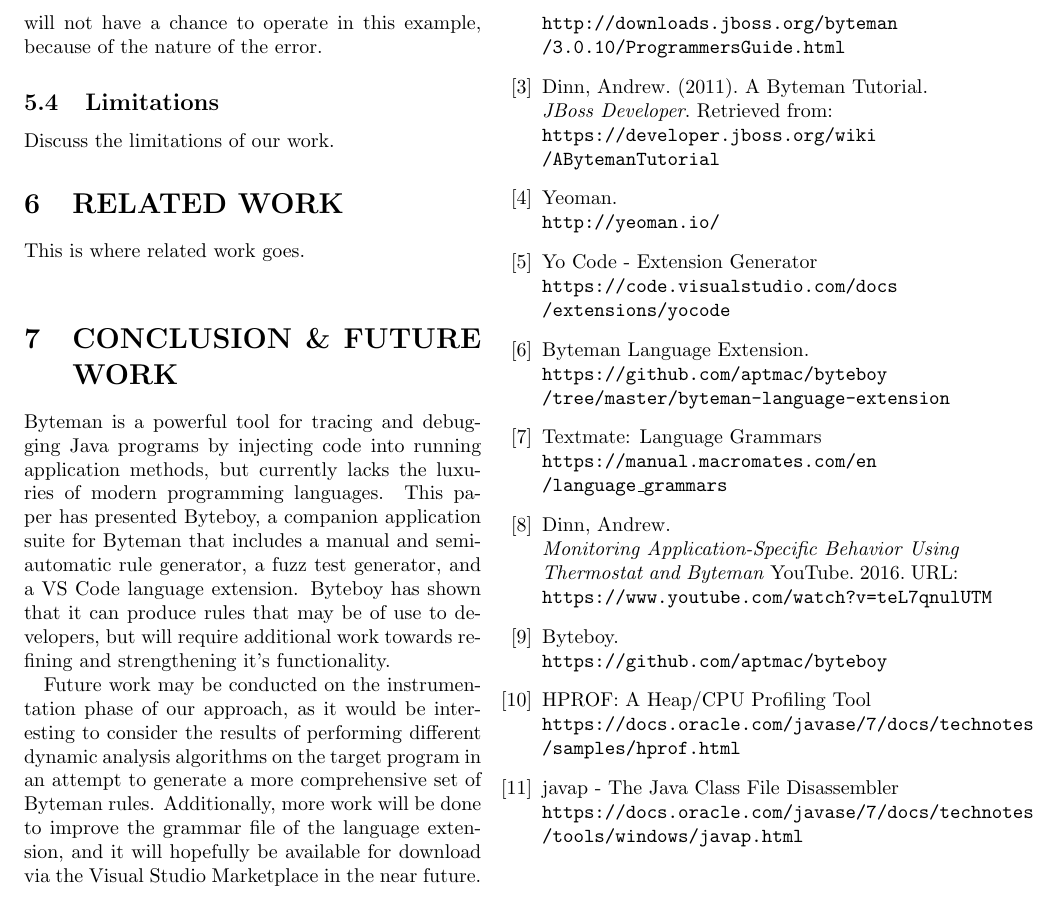
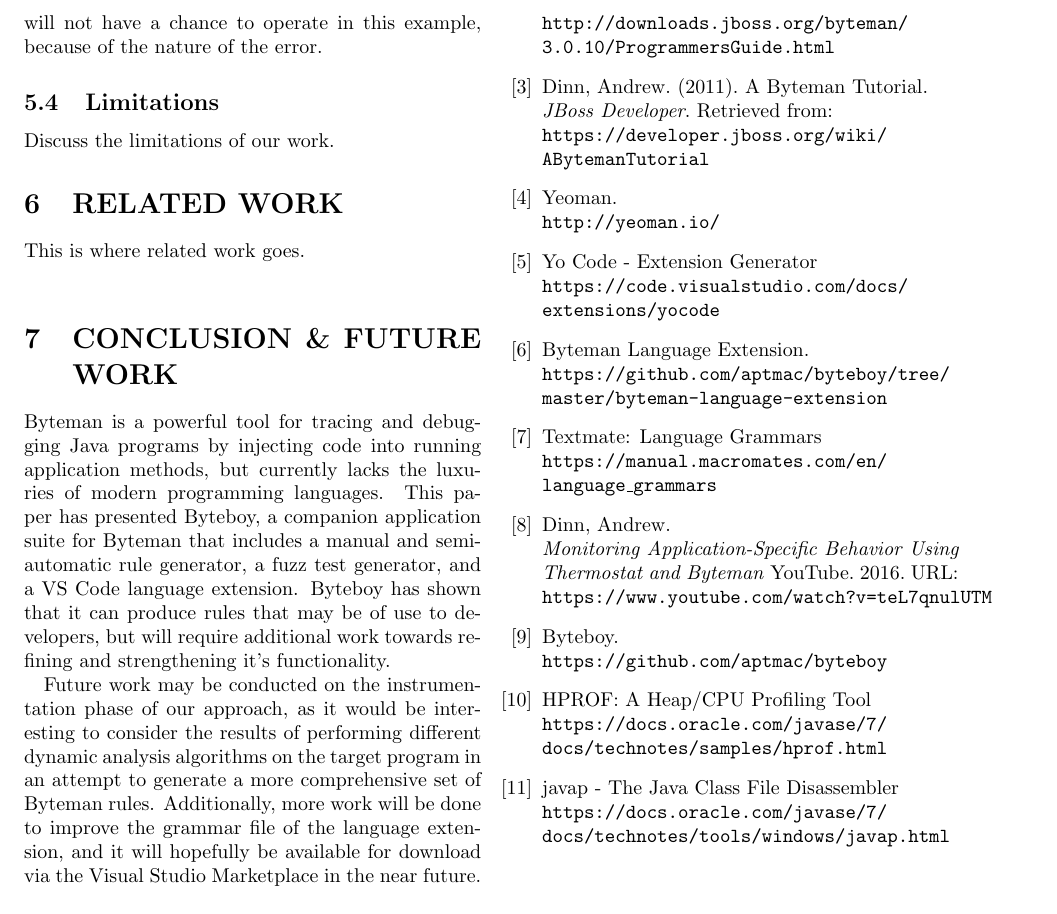
Before and after one commit to aptmac/byteboy, a LaTeX document (final-paper/paper.la_.tex): part of page 7 of 7, cut so that both start at the same text. Compiled offline with pdfLaTeX; a LaTeX package or settings file that is missing is left out.

```diff
--- a/final-paper/paper.la_.tex
+++ b/final-paper/paper.la_.tex
@@ -298,13 +298,11 @@
 
 \bibitem{bytemanguide}
 Byteman Programmer's Guide, 3.0.10, Apr 27, 2017
-\\\texttt{http://downloads.jboss.org/byteman
-/3.0.10/ProgrammersGuide.html}
+\\\texttt{http://downloads.jboss.org/byteman/\newline3.0.10/ProgrammersGuide.html}
 
 \bibitem{bytemanblog}
-Dinn, Andrew. (2011). A Byteman Tutorial. \\\textit{JBoss Developer}. Retrieved from:
-\\\texttt{https://developer.jboss.org/wiki
-/ABytemanTutorial}
+Dinn, Andrew. (2011). A Byteman Tutorial.
+\\\textit{JBoss Developer}. Retrieved from: \\\texttt{https://developer.jboss.org/wiki/\newline ABytemanTutorial}
 
 \bibitem{yoman}
 Yeoman.
@@ -312,18 +310,15 @@
 
 \bibitem{yocode}
 Yo Code - Extension Generator
-\\\texttt{https://code.visualstudio.com/docs
-/extensions/yocode}
+\\\texttt{https://code.visualstudio.com/docs/\newline extensions/yocode}
 
 \bibitem{bytemanextension}
 Byteman Language Extension.
-\\\texttt{https://github.com/aptmac/byteboy
-/tree/master/byteman-language-extension}
+\\\texttt{https://github.com/aptmac/byteboy/tree/\newline master/byteman-language-extension}
 
 \bibitem{textmate}
 Textmate: Language Grammars
-\\\texttt{https://manual.macromates.com/en
-/language\_grammars}
+\\\texttt{https://manual.macromates.com/en/\newline language\_grammars}
 
 \bibitem{bytemanvideo}
 Dinn, Andrew. \\\textit{Monitoring Application-Specific Behavior Using Thermostat and Byteman}
@@ -335,13 +330,11 @@
 
 \bibitem{hprof}
 HPROF: A Heap/CPU Profiling Tool
-\\\texttt{https://docs.oracle.com/javase/7/docs/technotes
-/samples/hprof.html}
+\\\texttt{https://docs.oracle.com/javase/7/\newline docs/technotes/samples/hprof.html}
 
 \bibitem{javap}
 javap - The Java Class File Disassembler
-\\\texttt{https://docs.oracle.com/javase/7/docs/technotes
-/tools/windows/javap.html}
+\\\texttt{https://docs.oracle.com/javase/7/\newline docs/technotes/tools/windows/javap.html}
 
 \end{thebibliography}
 
```
